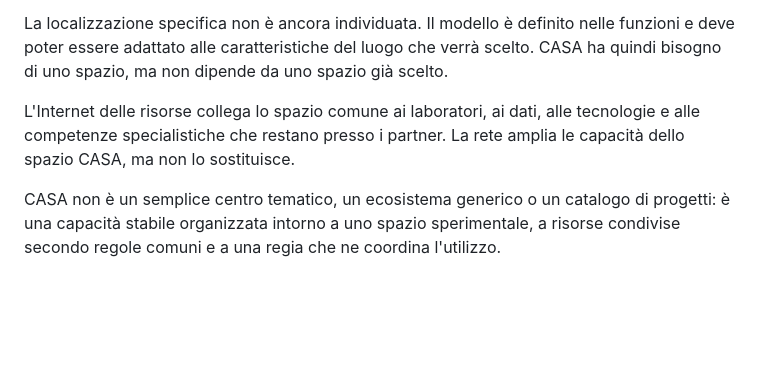
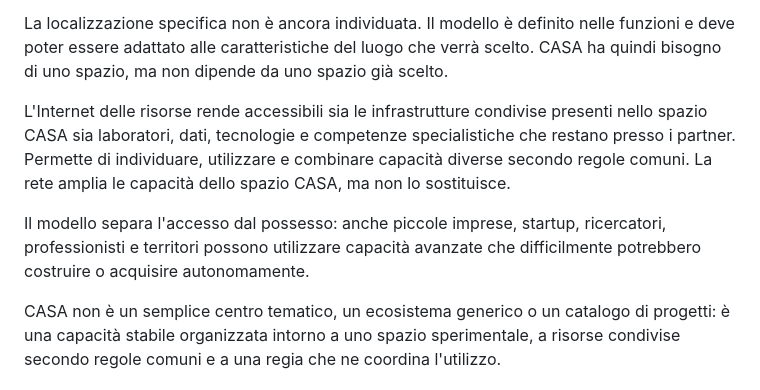
Before and after one commit to vmaretto/casa-viaggio-nel-polo, a Markdown page: CASA_MASTER.md, the part around the change. Rendered like a GitHub page; blank space fills up the shorter version.

```diff
--- a/CASA_MASTER.md
+++ b/CASA_MASTER.md
@@ -21,7 +21,9 @@ Lo spazio fisico è una componente costitutiva di CASA, non un elemento accessor
 
 La localizzazione specifica non è ancora individuata. Il modello è definito nelle funzioni e deve poter essere adattato alle caratteristiche del luogo che verrà scelto. CASA ha quindi bisogno di uno spazio, ma non dipende da uno spazio già scelto.
 
-L'Internet delle risorse collega lo spazio comune ai laboratori, ai dati, alle tecnologie e alle competenze specialistiche che restano presso i partner. La rete amplia le capacità dello spazio CASA, ma non lo sostituisce.
+L'Internet delle risorse rende accessibili sia le infrastrutture condivise presenti nello spazio CASA sia laboratori, dati, tecnologie e competenze specialistiche che restano presso i partner. Permette di individuare, utilizzare e combinare capacità diverse secondo regole comuni. La rete amplia le capacità dello spazio CASA, ma non lo sostituisce.
+
+Il modello separa l'accesso dal possesso: anche piccole imprese, startup, ricercatori, professionisti e territori possono utilizzare capacità avanzate che difficilmente potrebbero costruire o acquisire autonomamente.
 
 CASA non è un semplice centro tematico, un ecosistema generico o un catalogo di progetti: è una capacità stabile organizzata intorno a uno spazio sperimentale, a risorse condivise secondo regole comuni e a una regia che ne coordina l'utilizzo.
 
```
Also changed, not shown: CASA_BOARD_EDITORIALE.md (+21 -8 lines).
